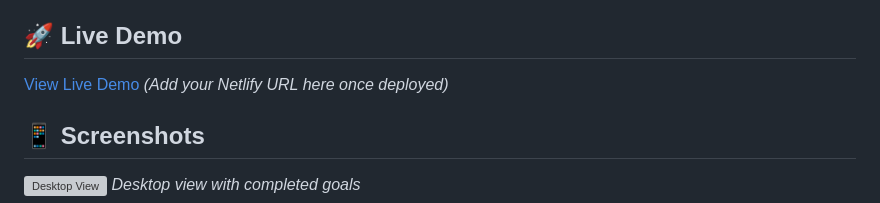
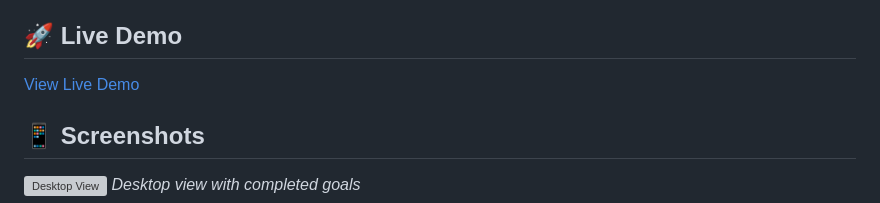
Before and after one commit to C0de-Hard/focus-today-app, a Markdown page: README.md, the part around the change. Drawn GitHub-style; grey boxes are pictures that could not be loaded.

Commit message:
Update live demo link in README
add live link of website

```diff
--- a/README.md
+++ b/README.md
@@ -14,7 +14,7 @@ A beautiful and interactive daily goal tracker that helps you stay focused and p
 
 ## 🚀 Live Demo
 
-[View Live Demo](https://your-netlify-url.netlify.app) *(Add your Netlify URL here once deployed)*
+[View Live Demo](https://project001focustoday.netlify.app/)
 
 ## 📱 Screenshots
 
```
